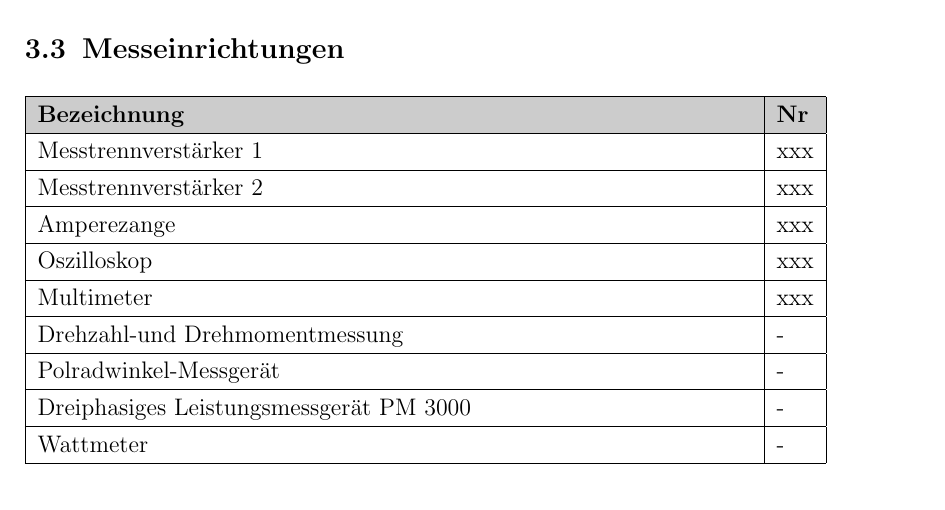
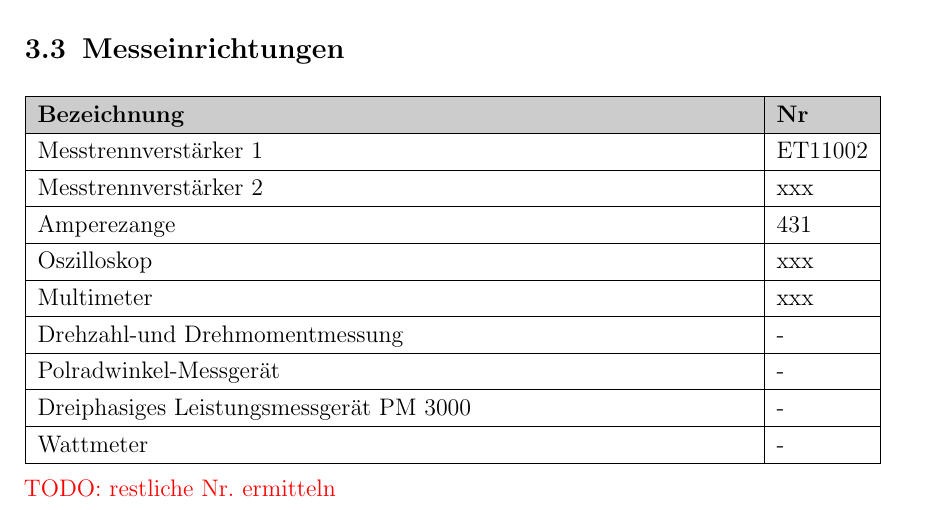
Before and after one commit to Theodonis/EAT_Testat_Laborbericht_SM, a LaTeX document (main.tex, which reads Versuch.tex): part of page 5 of 32, cut so that both start at the same text. Compiled offline with pdfLaTeX.

Commit message:
Nr. der Messinstrumente notiert (es fehlen noch ein paar)

```diff
--- a/Versuch.tex
+++ b/Versuch.tex
@@ -47,11 +47,11 @@ Schleifring ASM &10 kW &2&50 Hz& 230/400 V& 1420 $\frac{1}{min}$\\
  \hline
  \rowcolor[gray]{.8} \textbf{Bezeichnung} & \textbf{Nr}  \\
  \hline
- Messtrennverstärker 1  & xxx  \\
+ Messtrennverstärker 1  & ET11002  \\
 \hline
 Messtrennverstärker 2  & xxx  \\
 \hline
-Amperezange  & xxx  \\
+Amperezange  & 431  \\
 \hline
 Oszilloskop  & xxx  \\
 \hline
@@ -66,6 +66,8 @@ Dreiphasiges Leistungsmessgerät PM 3000  & -  \\
 Wattmeter   & -  \\
 \hline
 \end{tabular}
+
+\textcolor{red}{TODO: restliche Nr. ermitteln}
 
 
 \subsection{Speisungen und Belastungen}
```
Also changed, not shown: 3 other files.
